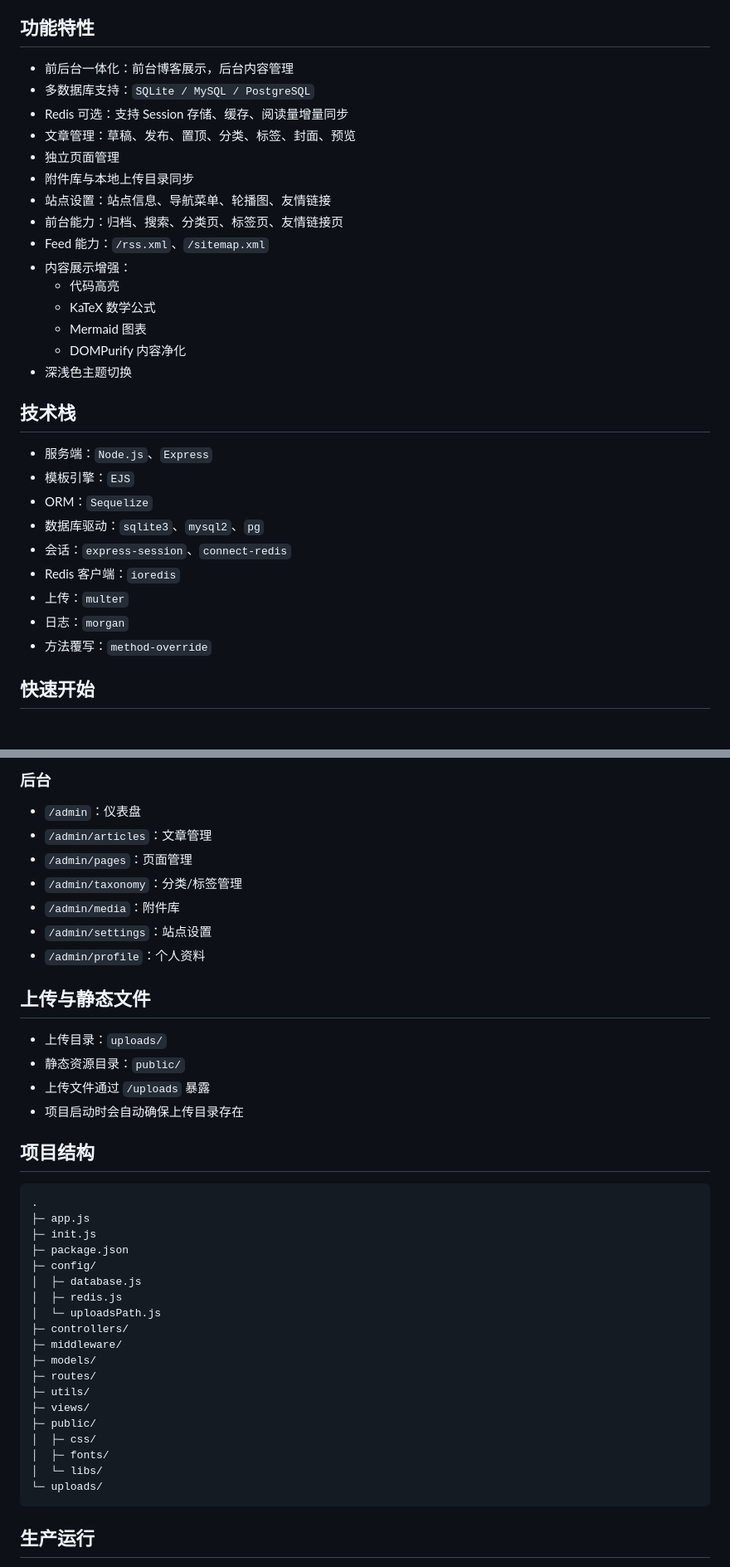
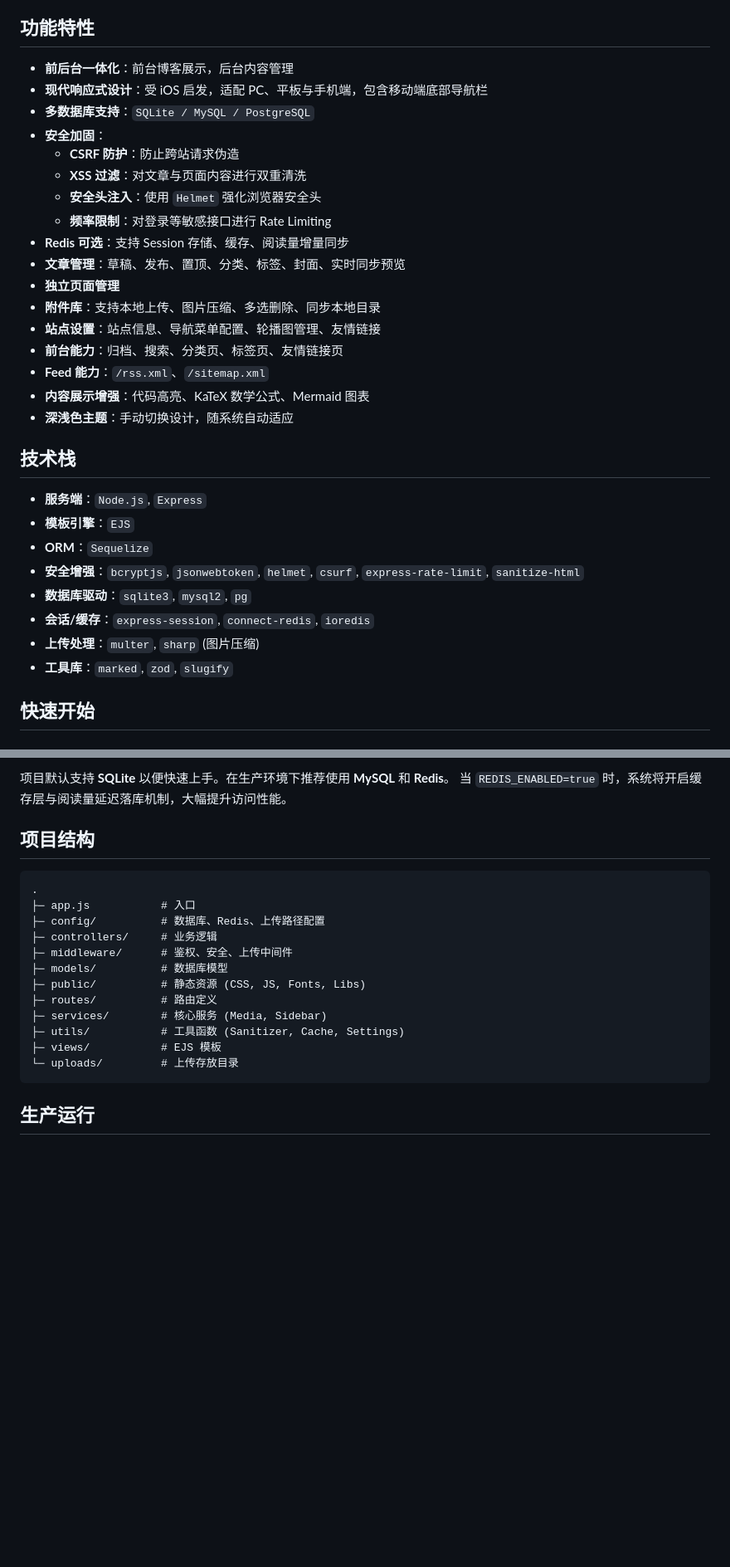
Before and after one commit to ManCxi/Memo-Blog, a Markdown page: README.md, 2 parts joined by grey strips. Shown at 83% size. Drawn GitHub-style; blank space fills up the shorter version.

````diff
--- a/README.md
+++ b/README.md
@@ -4,33 +4,34 @@
 
 ## 功能特性
 
-- 前后台一体化：前台博客展示，后台内容管理
-- 多数据库支持：`SQLite / MySQL / PostgreSQL`
-- Redis 可选：支持 Session 存储、缓存、阅读量增量同步
-- 文章管理：草稿、发布、置顶、分类、标签、封面、预览
-- 独立页面管理
-- 附件库与本地上传目录同步
-- 站点设置：站点信息、导航菜单、轮播图、友情链接
-- 前台能力：归档、搜索、分类页、标签页、友情链接页
-- Feed 能力：`/rss.xml`、`/sitemap.xml`
-- 内容展示增强：
-  - 代码高亮
-  - KaTeX 数学公式
-  - Mermaid 图表
-  - DOMPurify 内容净化
-- 深浅色主题切换
+- **前后台一体化**：前台博客展示，后台内容管理
+- **现代响应式设计**：受 iOS 启发，适配 PC、平板与手机端，包含移动端底部导航栏
+- **多数据库支持**：`SQLite / MySQL / PostgreSQL`
+- **安全加固**：
+  - **CSRF 防护**：防止跨站请求伪造
+  - **XSS 过滤**：对文章与页面内容进行双重清洗
+  - **安全头注入**：使用 `Helmet` 强化浏览器安全头
+  - **频率限制**：对登录等敏感接口进行 Rate Limiting
+- **Redis 可选**：支持 Session 存储、缓存、阅读量增量同步
+- **文章管理**：草稿、发布、置顶、分类、标签、封面、实时同步预览
+- **独立页面管理**
+- **附件库**：支持本地上传、图片压缩、多选删除、同步本地目录
+- **站点设置**：站点信息、导航菜单配置、轮播图管理、友情链接
+- **前台能力**：归档、搜索、分类页、标签页、友情链接页
+- **Feed 能力**：`/rss.xml`、`/sitemap.xml`
+- **内容展示增强**：代码高亮、KaTeX 数学公式、Mermaid 图表
+- **深浅色主题**：手动切换设计，随系统自动适应
 
 ## 技术栈
 
-- 服务端：`Node.js`、`Express`
-- 模板引擎：`EJS`
-- ORM：`Sequelize`
-- 数据库驱动：`sqlite3`、`mysql2`、`pg`
-- 会话：`express-session`、`connect-redis`
-- Redis 客户端：`ioredis`
-- 上传：`multer`
-- 日志：`morgan`
-- 方法覆写：`method-override`
+- **服务端**：`Node.js`, `Express`
+- **模板引擎**：`EJS`
+- **ORM**：`Sequelize`
+- **安全增强**：`bcryptjs`, `jsonwebtoken`, `helmet`, `csurf`, `express-rate-limit`, `sanitize-html`
+- **数据库驱动**：`sqlite3`, `mysql2`, `pg`
+- **会话/缓存**：`express-session`, `connect-redis`, `ioredis`
+- **上传处理**：`multer`, `sharp` (图片压缩)
+- **工具库**：`marked`, `zod`, `slugify`
 
 ## 快速开始
 
@@ -213,42 +88,21 @@ REDIS_ENABLED=false
-### 后台
-
-- `/admin`：仪表盘
-- `/admin/articles`：文章管理
-- `/admin/pages`：页面管理
-- `/admin/taxonomy`：分类/标签管理
-- `/admin/media`：附件库
-- `/admin/settings`：站点设置
-- `/admin/profile`：个人资料
-
-## 上传与静态文件
-
-- 上传目录：`uploads/`
-- 静态资源目录：`public/`
-- 上传文件通过 `/uploads` 暴露
-- 项目启动时会自动确保上传目录存在
+项目默认支持 **SQLite** 以便快速上手。在生产环境下推荐使用 **MySQL** 和 **Redis**。
+当 `REDIS_ENABLED=true` 时，系统将开启缓存层与阅读量延迟落库机制，大幅提升访问性能。
 
 ## 项目结构
 
 ```text
 .
-├─ app.js
-├─ init.js
-├─ package.json
-├─ config/
-│  ├─ database.js
-│  ├─ redis.js
-│  └─ uploadsPath.js
-├─ controllers/
-├─ middleware/
-├─ models/
-├─ routes/
-├─ utils/
-├─ views/
-├─ public/
-│  ├─ css/
-│  ├─ fonts/
-│  └─ libs/
-└─ uploads/
+├─ app.js           # 入口
+├─ config/          # 数据库、Redis、上传路径配置
+├─ controllers/     # 业务逻辑
+├─ middleware/      # 鉴权、安全、上传中间件
+├─ models/          # 数据库模型
+├─ public/          # 静态资源 (CSS, JS, Fonts, Libs)
+├─ routes/          # 路由定义
+├─ services/        # 核心服务 (Media, Sidebar)
+├─ utils/           # 工具函数 (Sanitizer, Cache, Settings)
+├─ views/           # EJS 模板
+└─ uploads/         # 上传存放目录
 ```
 
 ## 生产运行
````
Also changed, not shown: other parts of README.md (+10 -136 lines), DOCKER.md (added, +82 -0 lines).
